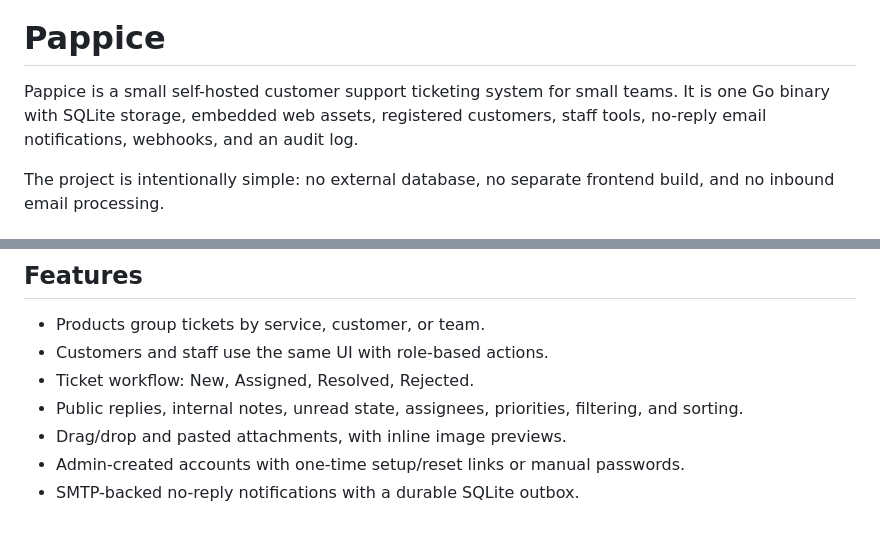
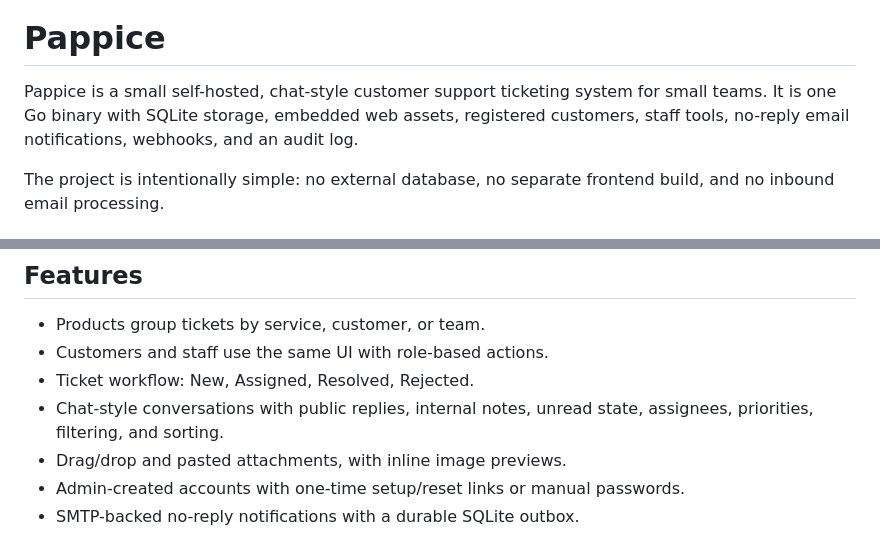
Before and after one commit to lallero-dev/pappice, a Markdown page: README.md, 2 parts joined by grey strips. Rendered like a GitHub page.

Commit message:
Document chat-style support workflow

```diff
--- a/README.md
+++ b/README.md
@@ -4,9 +4,10 @@
 
 # Pappice
 
-Pappice is a small self-hosted customer support ticketing system for small
-teams. It is one Go binary with SQLite storage, embedded web assets, registered
-customers, staff tools, no-reply email notifications, webhooks, and an audit log.
+Pappice is a small self-hosted, chat-style customer support ticketing system for
+small teams. It is one Go binary with SQLite storage, embedded web assets,
+registered customers, staff tools, no-reply email notifications, webhooks, and
+an audit log.
 
 The project is intentionally simple: no external database, no separate frontend
 build, and no inbound email processing.
@@ -22,8 +23,8 @@ until a non-alpha release. Alpha builds may require explicit SQLite migrations.
 - Products group tickets by service, customer, or team.
 - Customers and staff use the same UI with role-based actions.
 - Ticket workflow: New, Assigned, Resolved, Rejected.
-- Public replies, internal notes, unread state, assignees, priorities,
-  filtering, and sorting.
+- Chat-style conversations with public replies, internal notes, unread state,
+  assignees, priorities, filtering, and sorting.
 - Drag/drop and pasted attachments, with inline image previews.
 - Admin-created accounts with one-time setup/reset links or manual passwords.
 - SMTP-backed no-reply notifications with a durable SQLite outbox.
```
Also changed, not shown: CHANGELOG.md (added, +35 -0 lines).
